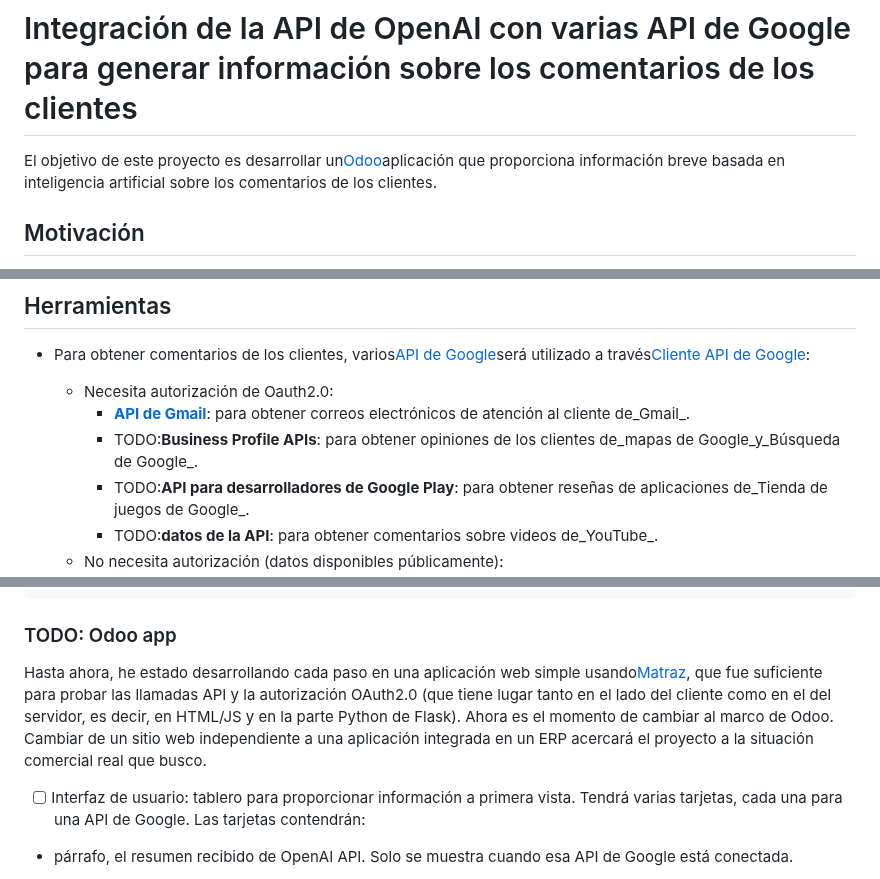
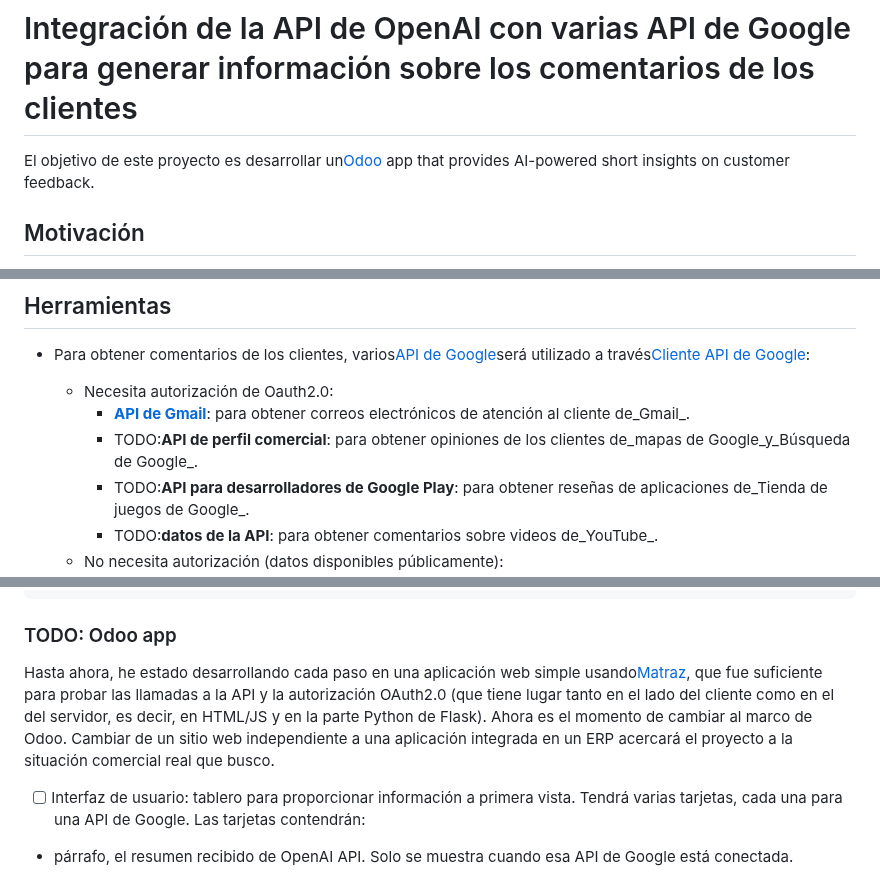
Before and after one commit to carlosgrinan/reviews-insights, a Markdown page: README.es.md, 3 parts joined by grey strips. GitHub-like rendering.

Commit message:
docs: Added README."es".md translation via https://github.com/dephraiim/translate-readme

```diff
--- a/README.es.md
+++ b/README.es.md
@@ -1,6 +1,6 @@
 # Integración de la API de OpenAI con varias API de Google para generar información sobre los comentarios de los clientes
 
-El objetivo de este proyecto es desarrollar un[Odoo](https://www.odoo.com/documentation/16.0/developer/tutorials/getting_started.html)aplicación que proporciona información breve basada en inteligencia artificial sobre los comentarios de los clientes.
+El objetivo de este proyecto es desarrollar un[Odoo](https://www.odoo.com/documentation/16.0/developer/tutorials/getting_started.html) app that provides AI-powered short insights on customer feedback.
 
 ## Motivación
 
@@ -13,7 +13,7 @@ Para poner en marcha este proyecto, nos centraremos en analizar los comentarios
 
     -   Necesita autorización de Oauth2.0:
         -   **[API de Gmail](https://developers.google.com/gmail/api/guides)**: para obtener correos electrónicos de atención al cliente de_Gmail_.
-        -   TODO:**Business Profile APIs**: para obtener opiniones de los clientes de_mapas de Google_y_Búsqueda de Google_.
+        -   TODO:**API de perfil comercial**: para obtener opiniones de los clientes de_mapas de Google_y_Búsqueda de Google_.
         -   TODO:**API para desarrolladores de Google Play**: para obtener reseñas de aplicaciones de_Tienda de juegos de Google_.
         -   TODO:**datos de la API**: para obtener comentarios sobre videos de_YouTube_.
     -   No necesita autorización (datos disponibles públicamente):
@@ -70,7 +70,7 @@ Overall, customer reviews for the business are positive with customers praising
 
 ### TODO: Odoo app
 
-Hasta ahora, he estado desarrollando cada paso en una aplicación web simple usando[Matraz](https://flask.palletsprojects.com/en/2.3.x/), que fue suficiente para probar las llamadas API y la autorización OAuth2.0 (que tiene lugar tanto en el lado del cliente como en el del servidor, es decir, en HTML/JS y en la parte Python de Flask). Ahora es el momento de cambiar al marco de Odoo. Cambiar de un sitio web independiente a una aplicación integrada en un ERP acercará el proyecto a la situación comercial real que busco.
+Hasta ahora, he estado desarrollando cada paso en una aplicación web simple usando[Matraz](https://flask.palletsprojects.com/en/2.3.x/), que fue suficiente para probar las llamadas a la API y la autorización OAuth2.0 (que tiene lugar tanto en el lado del cliente como en el del servidor, es decir, en HTML/JS y en la parte Python de Flask). Ahora es el momento de cambiar al marco de Odoo. Cambiar de un sitio web independiente a una aplicación integrada en un ERP acercará el proyecto a la situación comercial real que busco.
 
 -   [ ] Interfaz de usuario: tablero para proporcionar información a primera vista. Tendrá varias tarjetas, cada una para una API de Google. Las tarjetas contendrán:
 
```
Also changed, not shown: other parts of README.es.md (+1 -1 lines).
